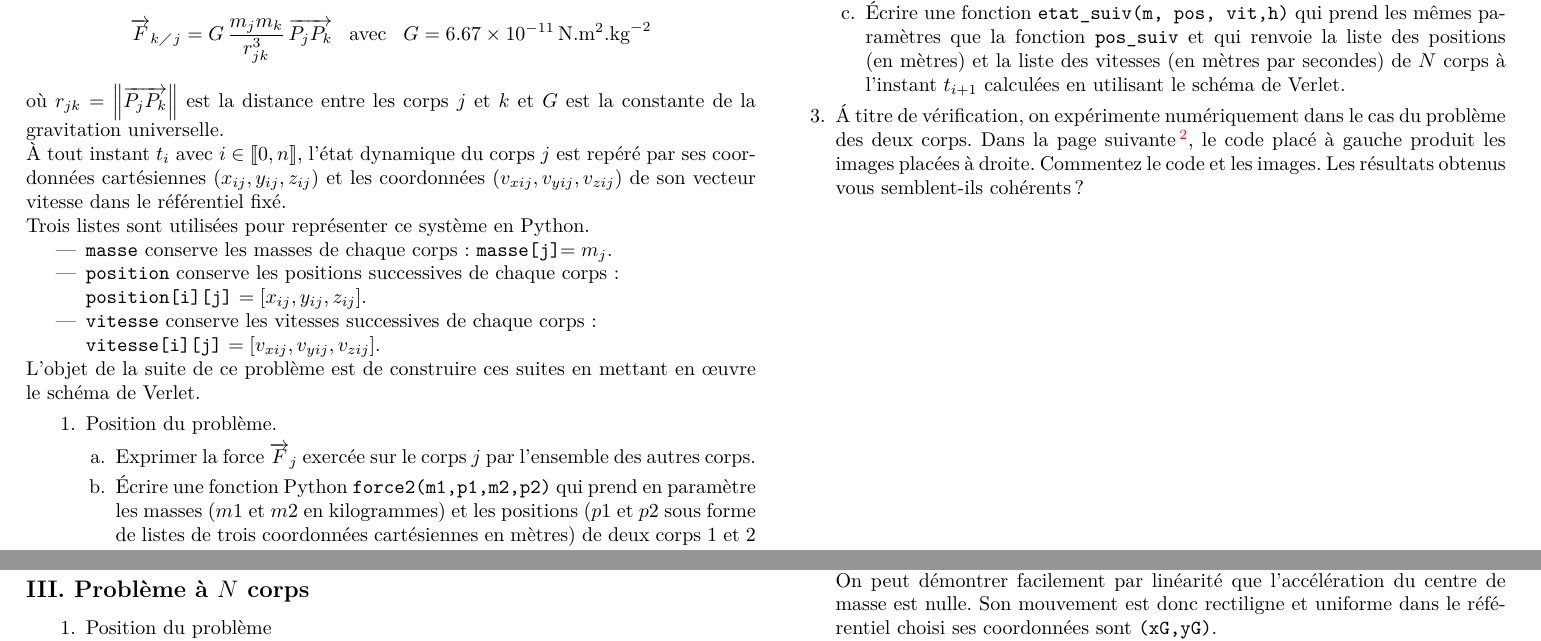
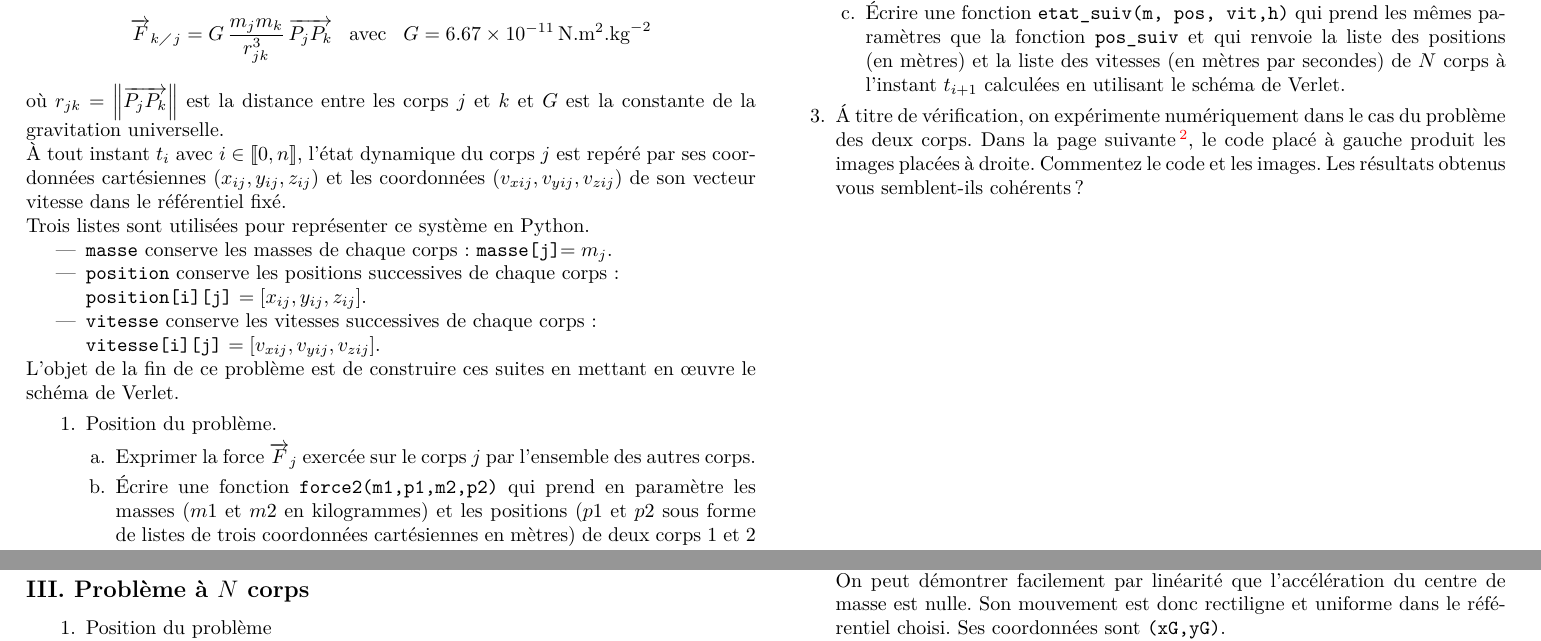
Before and after one commit to nicolair/IPT2, a LaTeX document (Adyngrav.tex, which reads Cdyngrav.tex, Edyngrav.tex): two parts of pages 3 and 6 of 6, joined at a grey line, cut so that both start at the same text. Compiled offline with pdfLaTeX.

Commit message:
Modifications qui seront validées : 	modifié :         Cdyngrav.tex 	modifié :         Edyngrav.tex

```diff
--- a/Cdyngrav.tex
+++ b/Cdyngrav.tex
@@ -114,7 +114,7 @@ On en déduit $E_{i+1}-E_i = h^2 \omega^2 E_i$.
 
   \item Discuter de la pertinence des conditions initiales choisies dans le système d'unité considéré dépasse mes compétences en sciences physiques. On peut simplement remarquer que tout se place dans le plan $z=0$ du référentiel choisi et que la masse du corps 0 est beaucoup plus importante que celle du corps 1.\newline
   La première image est assez surprenante par son apparence de dimension 3 et les points de rebroussement de la petite courbe (rouge) verticale. En fait il s'agit d'une translation cachée du centre de masse.\newline
-  On peut démontrer facilement par linéarité que l'accélération du centre de masse est nulle. Son mouvement est donc rectiligne et uniforme dans le référentiel choisi ses coordonnées sont \texttt{(xG,yG)}.\newline
+  On peut démontrer facilement par linéarité que l'accélération du centre de masse est nulle. Son mouvement est donc rectiligne et uniforme dans le référentiel choisi. Ses coordonnées sont \texttt{(xG,yG)}.\newline
   Calculer les \texttt{X0},\texttt{Y0},\texttt{X1},\texttt{Y1} revient à se placer dans le référentiel attaché au centre de masse. Dans ce référentiel, les deux trajectoires sont des ellipses, celle du corps de plus grande masse est bien plus petite que celle de l'autre. Entre le soleil et une planète, je pense que le centre de masse est à l'intérieur du soleil.\newline
   Les résultats sont donc assez raisonnables. On peut penser que dans ce cadre le schéma de Verlet est assez efficace.
 \end{enumerate}
--- a/Edyngrav.tex
+++ b/Edyngrav.tex
@@ -123,12 +123,12 @@ Trois listes sont utilisées pour représenter ce système en Python.
   \item \texttt{position} conserve les positions successives de chaque corps:\newline \texttt{position[i][j]} $=\left[ x_{ij}, y_{ij}, z_{ij}\right]$.
   \item \texttt{vitesse} conserve les vitesses successives de chaque corps:\\ \texttt{vitesse[i][j]} $=\left[ v_{xij}, v_{yij}, v_{zij}\right]$.
 \end{itemize}
-L'objet de la suite de ce problème est de construire ces suites en mettant en \oe{}uvre le schéma de Verlet.
+L'objet de la fin de ce problème est de construire ces suites en mettant en \oe{}uvre le schéma de Verlet.
 \begin{enumerate}
   \item Position du problème.
 \begin{enumerate}
   \item Exprimer la force $\overrightarrow{F}_j$ exercée sur le corps $j$ par l'ensemble des autres corps.
-  \item \'Ecrire une fonction Python \texttt{force2(m1,p1,m2,p2)} qui prend en paramètre les masses ($m1$ et $m2$ en kilogrammes) et les positions ($p1$ et $p2$ sous forme de listes de trois coordonnées cartésiennes en mètres) de deux corps 1 et 2 et qui renvoie la force exercée par le corps 2 sur le corps 1, sous la forme d'une liste à trois éléments représentant les coordonnées de la force dans la base de référence (en newtons).
+  \item \'Ecrire une fonction \texttt{force2(m1,p1,m2,p2)} qui prend en paramètre les masses ($m1$ et $m2$ en kilogrammes) et les positions ($p1$ et $p2$ sous forme de listes de trois coordonnées cartésiennes en mètres) de deux corps 1 et 2 et qui renvoie la force exercée par le corps 2 sur le corps 1, sous la forme d'une liste à trois éléments représentant les coordonnées de la force dans la base de référence (en newtons).
   \item \'Ecrire une fonction \texttt{forceN(j,m,pos)} qui prend en paramètres l'indice $j$ d'un corps, la liste \texttt{m} des masses des $N$ corps, la liste \texttt{pos} des positions des $N$ corps et qui renvoie la force $\overrightarrow{F}_j$ exercée par tous les autres corps sur $j$ sous la forme d'une liste à trois éléments représentant les coordonnées de cette force dans la base du référentiel.
 \end{enumerate}
 
```
Also changed, not shown: Cdyngrav.tex (2 more changed lines), Edyngrav.tex (2 more changed lines).
